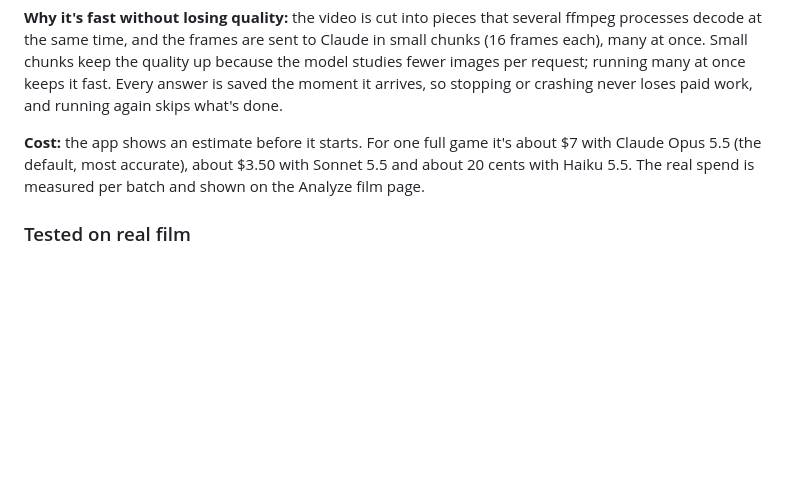
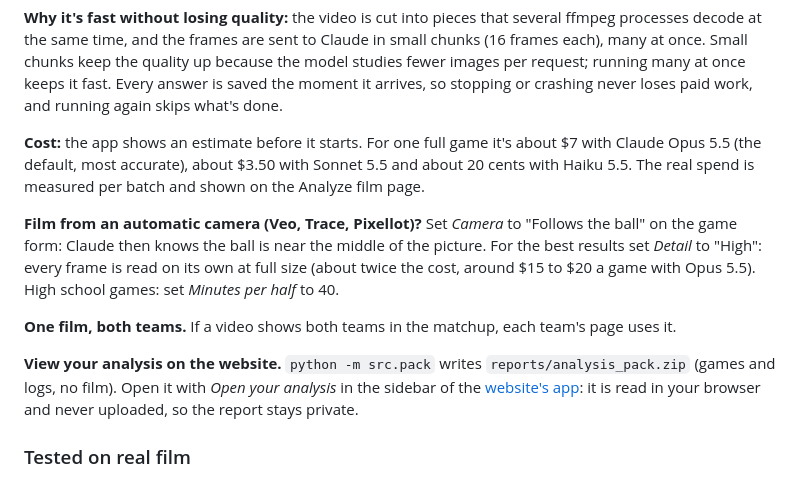
Before and after one commit to Euryalus-Kay/Sportive-Scout, a Markdown page: README.md, the part around the change. Drawn GitHub-style; blank space fills up the shorter version.

```diff
--- a/README.md
+++ b/README.md
@@ -57,6 +57,18 @@ arrives, so stopping or crashing never loses paid work, and running again skips
 Claude Opus 5.5 (the default, most accurate), about $3.50 with Sonnet 5.5 and about 20 cents
 with Haiku 5.5. The real spend is measured per batch and shown on the Analyze film page.
 
+**Film from an automatic camera (Veo, Trace, Pixellot)?** Set *Camera* to "Follows the ball" on the
+game form: Claude then knows the ball is near the middle of the picture. For the best results set
+*Detail* to "High": every frame is read on its own at full size (about twice the cost, around $15
+to $20 a game with Opus 5.5). High school games: set *Minutes per half* to 40.
+
+**One film, both teams.** If a video shows both teams in the matchup, each team's page uses it.
+
+**View your analysis on the website.** `python -m src.pack` writes `reports/analysis_pack.zip`
+(games and logs, no film). Open it with *Open your analysis* in the sidebar of the
+[website's app](https://euryalus-kay.github.io/Sportive-Scout/demo/): it is read in your browser
+and never uploaded, so the report stays private.
+
 ### Tested on real film
 Two full high school games from a public-access cable broadcast (about 85 minutes of play
 each, one wide camera, 1080p) ran through `python -m src.run --all` in October 2026.
```
Also changed, not shown: CLAUDE.md (+9 -1 lines).
